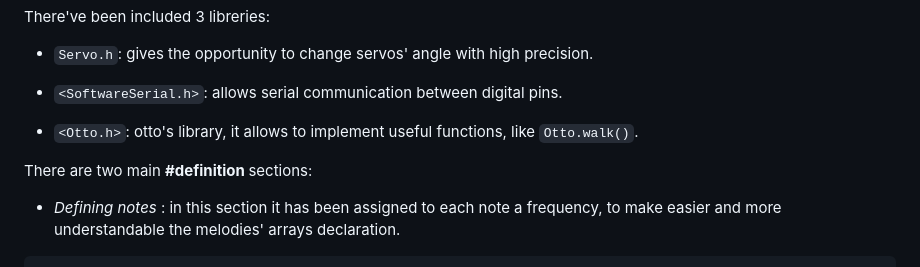
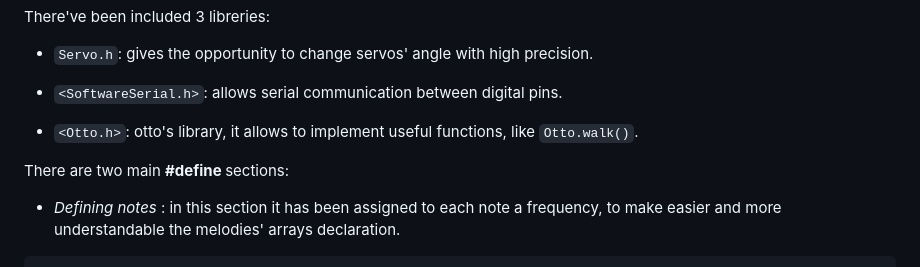
Before and after one commit to Pako3549/MinioBot, a Markdown page: README.md, the part around one of its changes. Rendered like a GitHub page.

````diff
--- a/README.md
+++ b/README.md
@@ -9,7 +9,7 @@ There've been included 3 libreries:
 
 - <code href="https://github.com/OttoDIY/OttoDIYLib"><Otto.h></code>: otto's library, it allows to implement useful functions, like <code>Otto.walk()</code>.
 
-There are two main <strong> #definition </strong> sections:
+There are two main <strong> #define </strong> sections:
 
 - <em> Defining notes </em> : in this section it has been assigned to each note a frequency, to make easier and more understandable the melodies' arrays declaration.
 ```C++
````
Also changed, not shown: other parts of README.md (+143 -0 lines).
